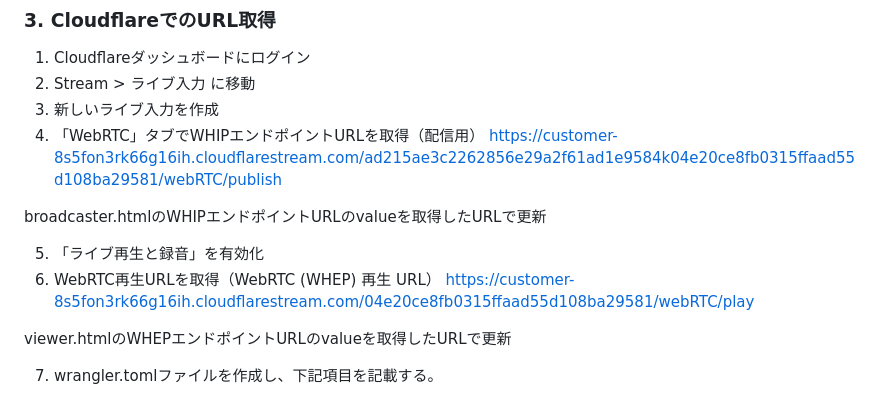
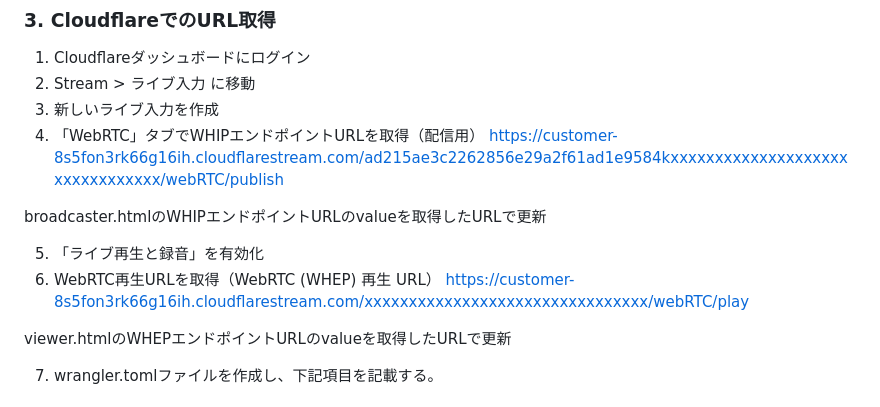
Before and after one commit to taketo45/webrtc-demo-modified, a Markdown page: readme.md, the part around the change. Drawn GitHub-style.

Commit message:
📦 Cloudflare StreamのWHIPおよびWHEPエンドポイントURLを更新

```diff
--- a/readme.md
+++ b/readme.md
@@ -27,13 +27,13 @@
 2. Stream > ライブ入力 に移動
 3. 新しいライブ入力を作成
 4. 「WebRTC」タブでWHIPエンドポイントURLを取得（配信用）
-https://customer-8s5fon3rk66g16ih.cloudflarestream.com/ad215ae3c2262856e29a2f61ad1e9584k04e20ce8fb0315ffaad55d108ba29581/webRTC/publish
+https://customer-8s5fon3rk66g16ih.cloudflarestream.com/ad215ae3c2262856e29a2f61ad1e9584kxxxxxxxxxxxxxxxxxxxxxxxxxxxxxxxx/webRTC/publish
 
 broadcaster.htmlのWHIPエンドポイントURLのvalueを取得したURLで更新
 
 5. 「ライブ再生と録音」を有効化
 6. WebRTC再生URLを取得（WebRTC (WHEP) 再生 URL）
-https://customer-8s5fon3rk66g16ih.cloudflarestream.com/04e20ce8fb0315ffaad55d108ba29581/webRTC/play
+https://customer-8s5fon3rk66g16ih.cloudflarestream.com/xxxxxxxxxxxxxxxxxxxxxxxxxxxxxxxx/webRTC/play
 
 viewer.htmlのWHEPエンドポイントURLのvalueを取得したURLで更新
 
```
